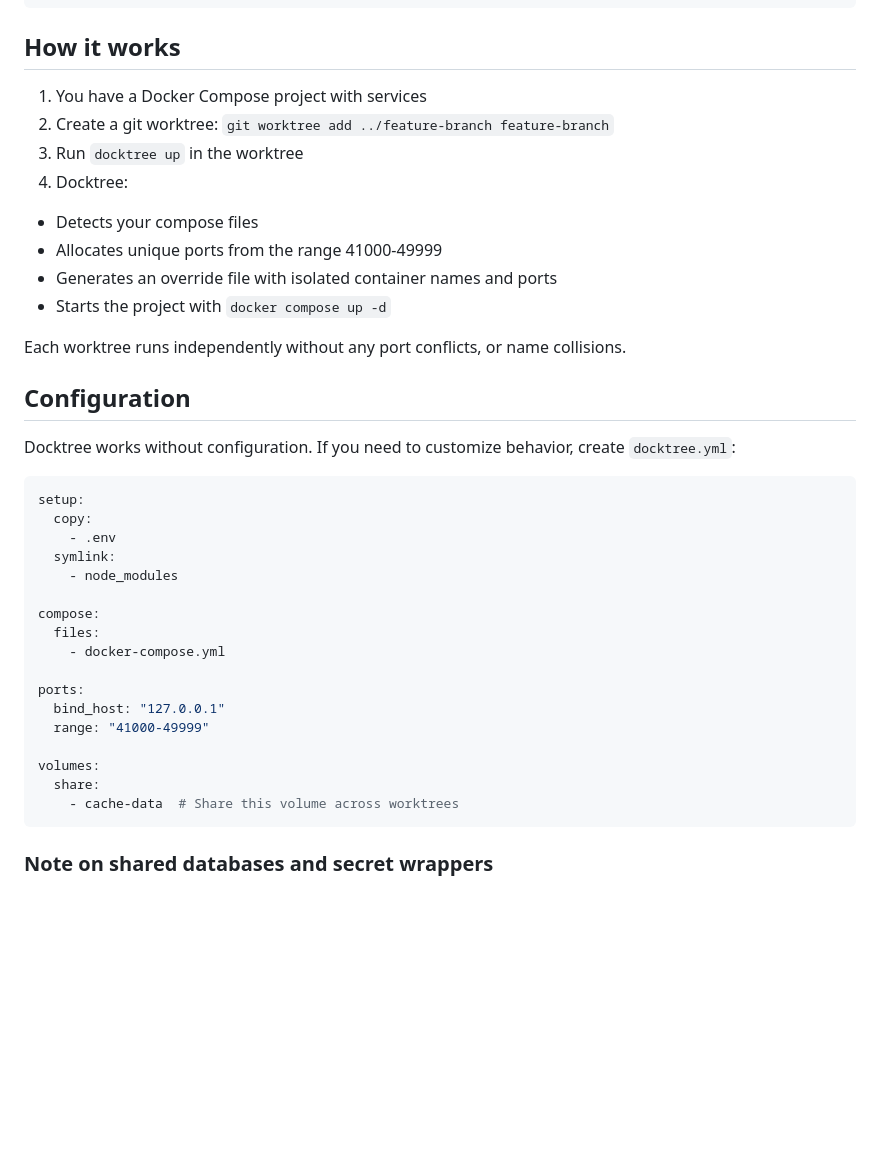
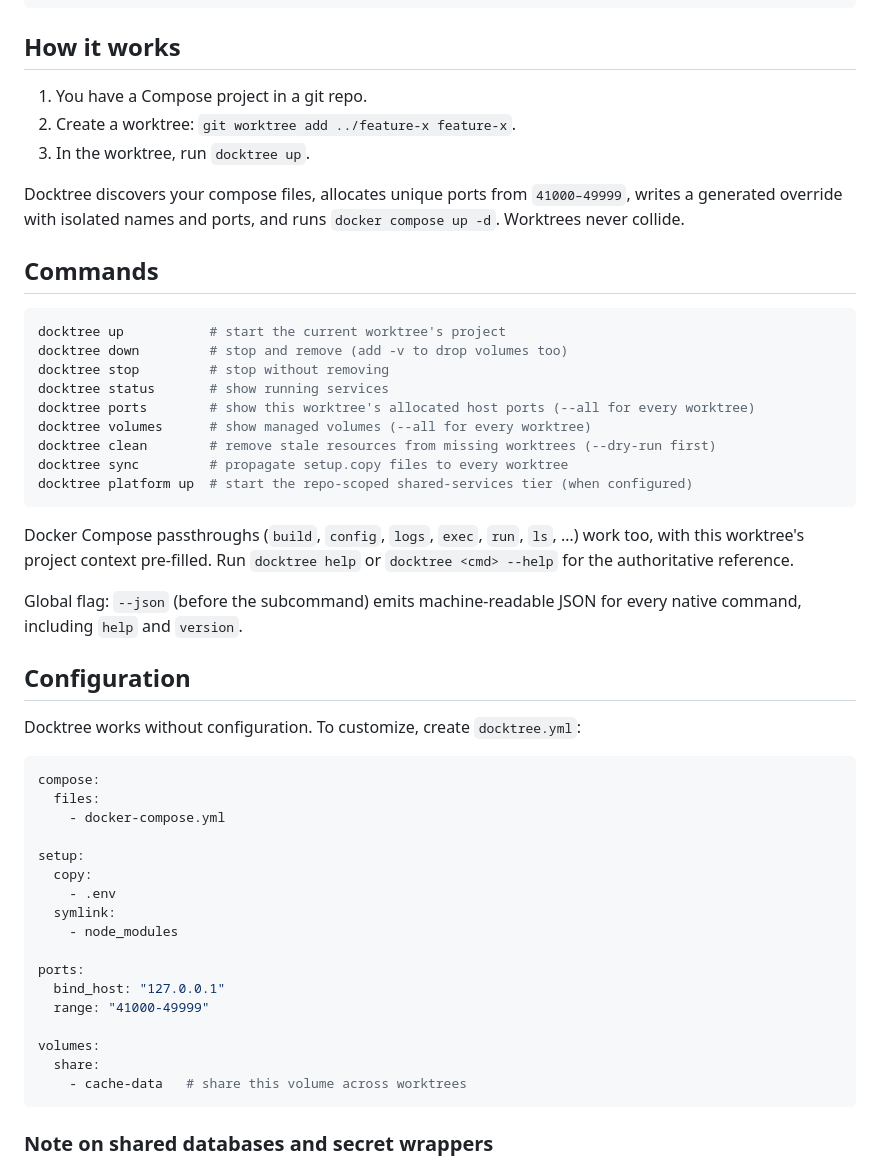
Before and after one commit to Bnjoroge1/Docktree, a Markdown page: README.md, the part around one of its changes. GitHub-like rendering; blank space fills up the shorter version.

````diff
--- a/README.md
+++ b/README.md
@@ -60,31 +36,49 @@ docktree clean
 
 ## How it works
 
-1. You have a Docker Compose project with services
-2. Create a git worktree: `git worktree add ../feature-branch feature-branch`
-3. Run `docktree up` in the worktree
-4. Docktree:
-  - Detects your compose files
-  - Allocates unique ports from the range 41000-49999
-  - Generates an override file with isolated container names and ports
-  - Starts the project with `docker compose up -d`
+1. You have a Compose project in a git repo.
+2. Create a worktree: `git worktree add ../feature-x feature-x`.
+3. In the worktree, run `docktree up`.
 
-Each worktree runs independently without any port conflicts, or name collisions.
+Docktree discovers your compose files, allocates unique ports from `41000–49999`,
+writes a generated override with isolated names and ports, and runs
+`docker compose up -d`. Worktrees never collide.
+
+## Commands
+
+```bash
+docktree up           # start the current worktree's project
+docktree down         # stop and remove (add -v to drop volumes too)
+docktree stop         # stop without removing
+docktree status       # show running services
+docktree ports        # show this worktree's allocated host ports (--all for every worktree)
+docktree volumes      # show managed volumes (--all for every worktree)
+docktree clean        # remove stale resources from missing worktrees (--dry-run first)
+docktree sync         # propagate setup.copy files to every worktree
+docktree platform up  # start the repo-scoped shared-services tier (when configured)
+```
+
+Docker Compose passthroughs (`build`, `config`, `logs`, `exec`, `run`, `ls`,
+…) work too, with this worktree's project context pre-filled. Run
+`docktree help` or `docktree <cmd> --help` for the authoritative reference.
+
+Global flag: `--json` (before the subcommand) emits machine-readable JSON for
+every native command, including `help` and `version`.
 
 ## Configuration
 
-Docktree works without configuration. If you need to customize behavior, create `docktree.yml`:
+Docktree works without configuration. To customize, create `docktree.yml`:
 
 ```yaml
+compose:
+  files:
+    - docker-compose.yml
+
 setup:
   copy:
     - .env
   symlink:
     - node_modules
-
-compose:
-  files:
-    - docker-compose.yml
 
 ports:
   bind_host: "127.0.0.1"
@@ -92,7 +86,7 @@ ports:
 
 volumes:
   share:
-    - cache-data  # Share this volume across worktrees
+    - cache-data   # share this volume across worktrees
 ```
 
 ### Note on shared databases and secret wrappers
````
Also changed, not shown: other parts of README.md (+38 -54 lines).
